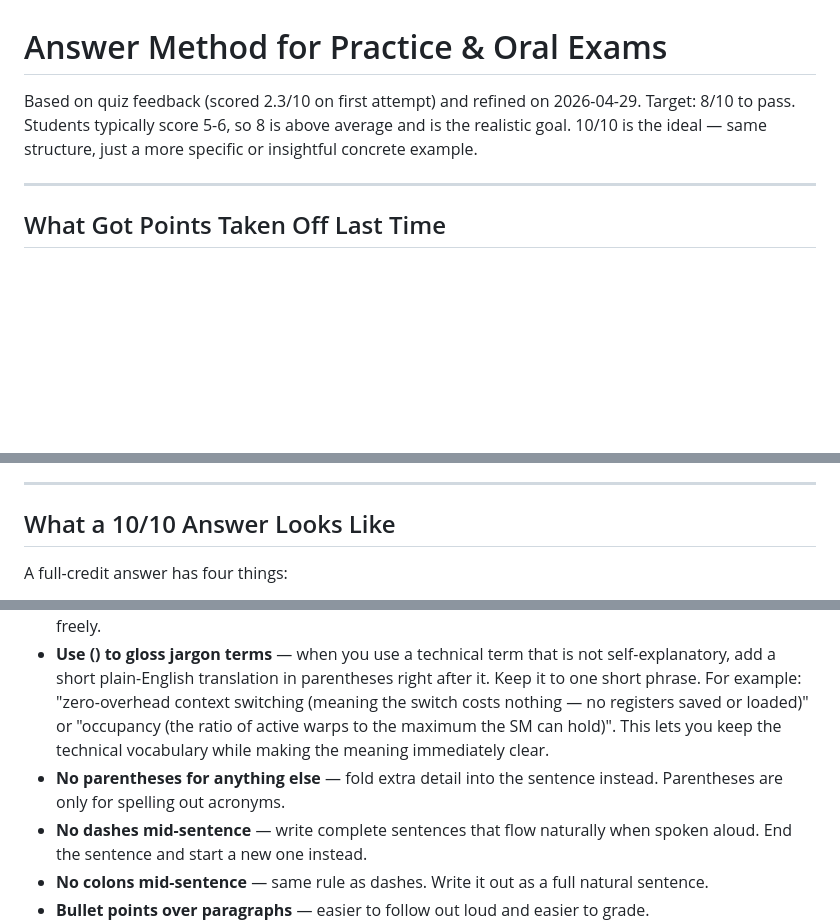
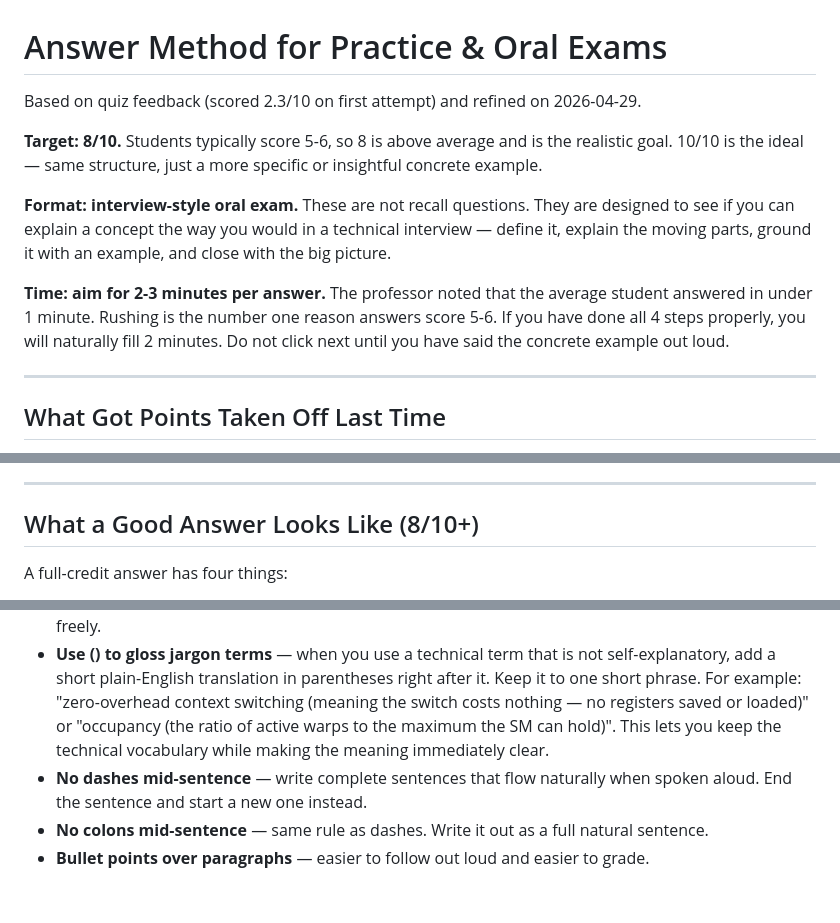
Before and after one commit to BaoPSU/ECE410-HW4AI, a Markdown page: course-materials/study/answer_method.md, 3 parts joined by grey strips. GitHub-like rendering; blank space fills up the shorter version.

Commit message:
update answer guide: interview framing, 2-3min target, fix paren rule, fix dashes in examples

```diff
--- a/course-materials/study/answer_method.md
+++ b/course-materials/study/answer_method.md
@@ -1,7 +1,12 @@
 # Answer Method for Practice & Oral Exams
 
 Based on quiz feedback (scored 2.3/10 on first attempt) and refined on 2026-04-29.
-Target: 8/10 to pass. Students typically score 5-6, so 8 is above average and is the realistic goal. 10/10 is the ideal — same structure, just a more specific or insightful concrete example.
+
+**Target: 8/10.** Students typically score 5-6, so 8 is above average and is the realistic goal. 10/10 is the ideal — same structure, just a more specific or insightful concrete example.
+
+**Format: interview-style oral exam.** These are not recall questions. They are designed to see if you can explain a concept the way you would in a technical interview — define it, explain the moving parts, ground it with an example, and close with the big picture.
+
+**Time: aim for 2-3 minutes per answer.** The professor noted that the average student answered in under 1 minute. Rushing is the number one reason answers score 5-6. If you have done all 4 steps properly, you will naturally fill 2 minutes. Do not click next until you have said the concrete example out loud.
 
 ---
 
@@ -42,7 +47,7 @@ Every answer must be grounded in the course slides (weeks 1–5). Do not add new
 
 ---
 
-## What a 10/10 Answer Looks Like
+## What a Good Answer Looks Like (8/10+)
 
 A full-credit answer has four things:
 
@@ -85,7 +90,6 @@ One sentence on how it all fits together or why it matters.
 - **Use the technical vocabulary** — SIMT, warp, DRAM, arithmetic intensity, FLOP/byte, ridge point, MAC, etc. These words signal you know the material.
 - **Spell out acronyms on first use** — write the full name in parentheses the first time you use an acronym. For example, SIMT (Single Instruction Multiple Threads), SM (Streaming Multiprocessor), DRAM (Dynamic Random Access Memory), MAC (Multiply Accumulate). After that, use the acronym freely.
 - **Use () to gloss jargon terms** — when you use a technical term that is not self-explanatory, add a short plain-English translation in parentheses right after it. Keep it to one short phrase. For example: "zero-overhead context switching (meaning the switch costs nothing — no registers saved or loaded)" or "occupancy (the ratio of active warps to the maximum the SM can hold)". This lets you keep the technical vocabulary while making the meaning immediately clear.
-- **No parentheses for anything else** — fold extra detail into the sentence instead. Parentheses are only for spelling out acronyms.
 - **No dashes mid-sentence** — write complete sentences that flow naturally when spoken aloud. End the sentence and start a new one instead.
 - **No colons mid-sentence** — same rule as dashes. Write it out as a full natural sentence.
 - **Bullet points over paragraphs** — easier to follow out loud and easier to grade.
```
Also changed, not shown: other parts of course-materials/study/answer_method.md (+2 -2 lines).
